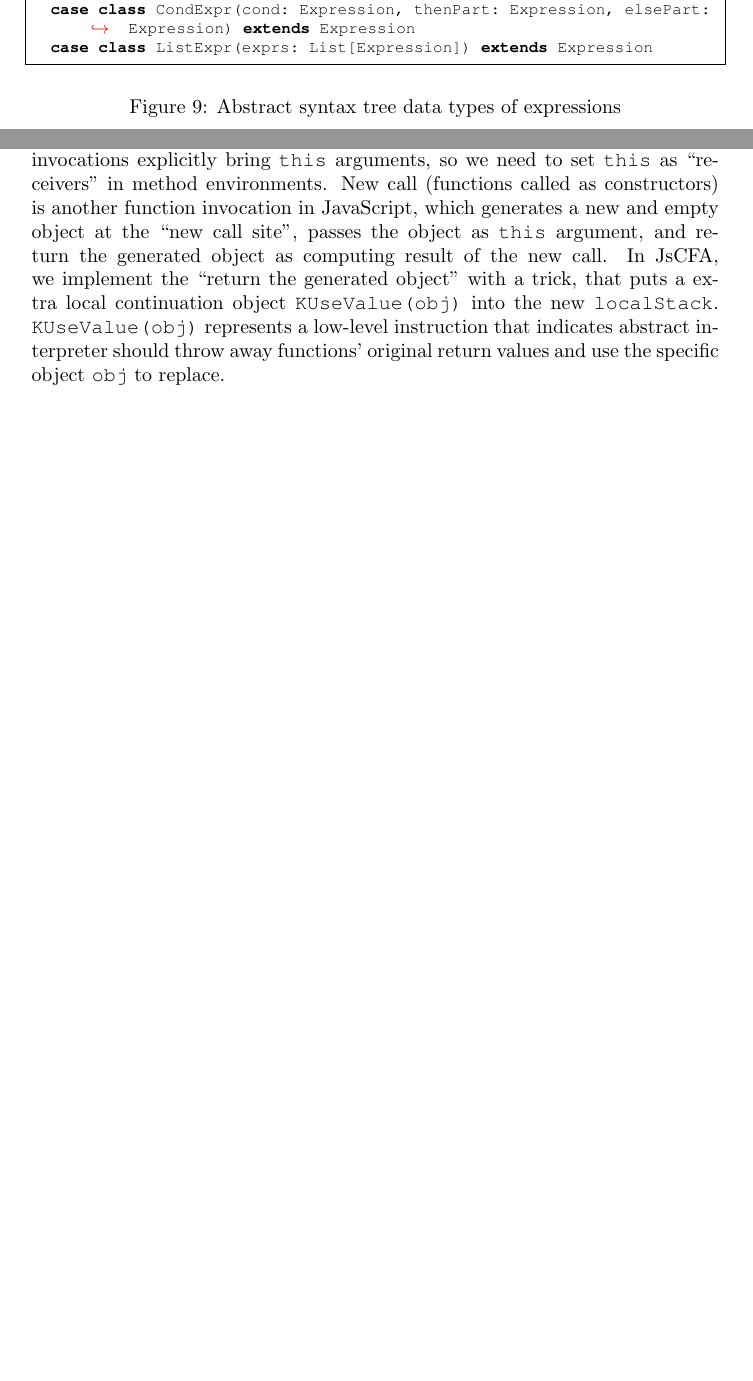
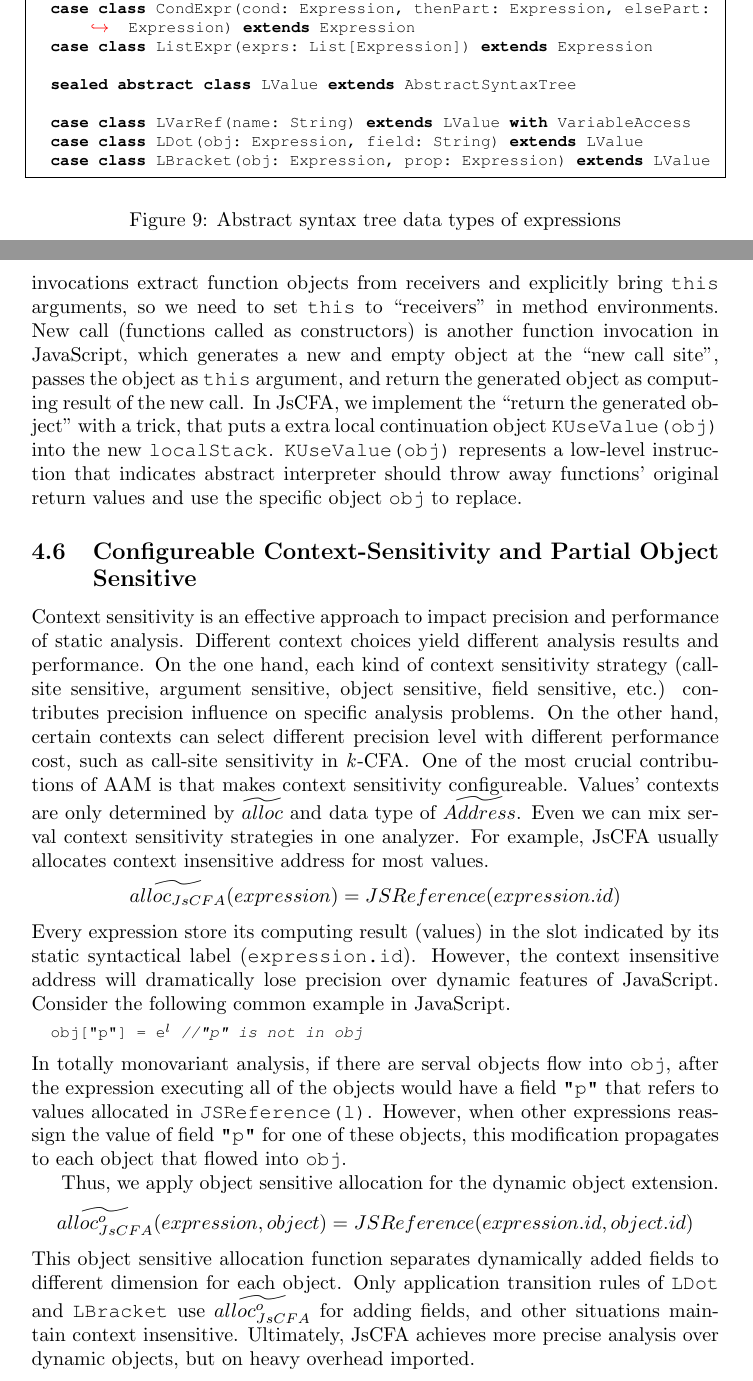
Before and after one commit to fiigii/Master-Thesis, a LaTeX thesis (thesis.tex): two parts of pages 14 and 23 of 25 before the commit and two parts of pages 14 and 24 of 26 after it, joined at a grey line, cut so that both start at the same text, the shorter picture padded with empty space. Compiled offline with pdfLaTeX.

Commit message:
finish object sensitive

```diff
--- a/thesis.tex
+++ b/thesis.tex
@@ -709,6 +707,12 @@ postbreak=\raisebox{0ex}[0ex][0ex]{\ensuremath{\color{red}\hookrightarrow\space}
   case class InfixExpr(op: InfixOp, expr1: Expression, expr2: Expression) extends Expression
   case class CondExpr(cond: Expression, thenPart: Expression, elsePart: Expression) extends Expression
   case class ListExpr(exprs: List[Expression]) extends Expression
+
+  sealed abstract class LValue extends AbstractSyntaxTree
+
+  case class LVarRef(name: String) extends LValue with VariableAccess
+  case class LDot(obj: Expression, field: String) extends LValue
+  case class LBracket(obj: Expression, prop: Expression) extends LValue
 \end{lstlisting}
 \caption{Abstract syntax tree data types of expressions}
 \label{fig:js-expr}
@@ -1166,9 +1170,30 @@ case State(KFuncCallComplete(funcRef, args), env, localStack, a, memory) =>
 \label{fig:app-call}
 \end{figure}
 
-The only difference between function calls and method calls is that method invocations explicitly bring \verb|this| arguments, so we need to set \verb|this| as ``receivers'' in method environments.
+The only difference between function calls and method calls is that method invocations extract function objects from receivers and explicitly bring \verb|this| arguments, so we need to set \verb|this| to ``receivers'' in method environments.
 New call (functions called as constructors) is another function invocation in JavaScript, which generates a new and empty object at the ``new call site'', passes the object as \verb|this| argument, and return the generated object as computing result of the new call. In JsCFA, we implement the ``return the generated object'' with a trick, that puts a extra local continuation object \verb|KUseValue(obj)| into the new \verb|localStack|.
 \verb|KUseValue(obj)| represents a low-level instruction that indicates abstract interpreter should throw away functions' original return values and use the specific object \verb|obj| to replace.
+
+\subsection{Configureable Context-Sensitivity and Partial Object Sensitive}
+\label{sub:Configureable}
+Context sensitivity is an effective approach to impact precision and performance of static analysis. Different context choices yield different analysis results and performance. On the one hand, each kind of context sensitivity strategy (call-site sensitive, argument sensitive, object sensitive, field sensitive, etc.) contributes precision influence on specific analysis problems. On the other hand, certain contexts can select different precision level with different performance cost, such as call-site sensitivity in \textit{k}-CFA\@.
+One of the most crucial contributions of AAM is that makes context sensitivity configureable. Values' contexts are only determined by $\widetilde{alloc}$ and data type of $\widetilde{Address}$. %cite
+Even we can mix serval context sensitivity strategies in one analyzer. For example, JsCFA usually allocates context insensitive address for most values.
+\[
+\widetilde{alloc_{JsCFA}}(expression) = JSReference(expression.id)
+\]
+Every expression store its computing result (values) in the slot indicated by its static syntactical label (\verb|expression.id|). However, the context insensitive address will dramatically lose precision over dynamic features of JavaScript. Consider the following common example in JavaScript.
+\lstset{mathescape}
+\begin{lstlisting}
+  obj["p"] = e$^l$ //"p" is not in obj
+\end{lstlisting}
+In totally monovariant analysis, if there are serval objects flow into \verb|obj|, after the expression executing all of the objects would have a field \verb|"p"| that refers to values allocated in \verb|JSReference(l)|. However, when other expressions reassign the value of field \verb|"p"| for one of these objects, this modification propagates to each object that flowed into \verb|obj|.
+
+Thus, we apply object sensitive allocation for the dynamic object extension.
+\[
+\widetilde{alloc^{o}_{JsCFA}}(expression, object) = JSReference(expression.id, object.id)
+\]
+This object sensitive allocation function separates dynamically added fields to different dimension for each object. Only application transition rules of \verb|LDot| and \verb|LBracket| use $\widetilde{alloc^{o}_{JsCFA}}$ for adding fields, and other situations maintain context insensitive. Ultimately, JsCFA achieves more precise analysis over dynamic objects, but on heavy overhead imported.
 
 \subsection{Abstract Garbage Collection as Stack Filtering}
 \label{sub:Abstract Garbage Collection as Stack Filtering}
```
Also changed, not shown: thesis.tex (14 more changed lines).
